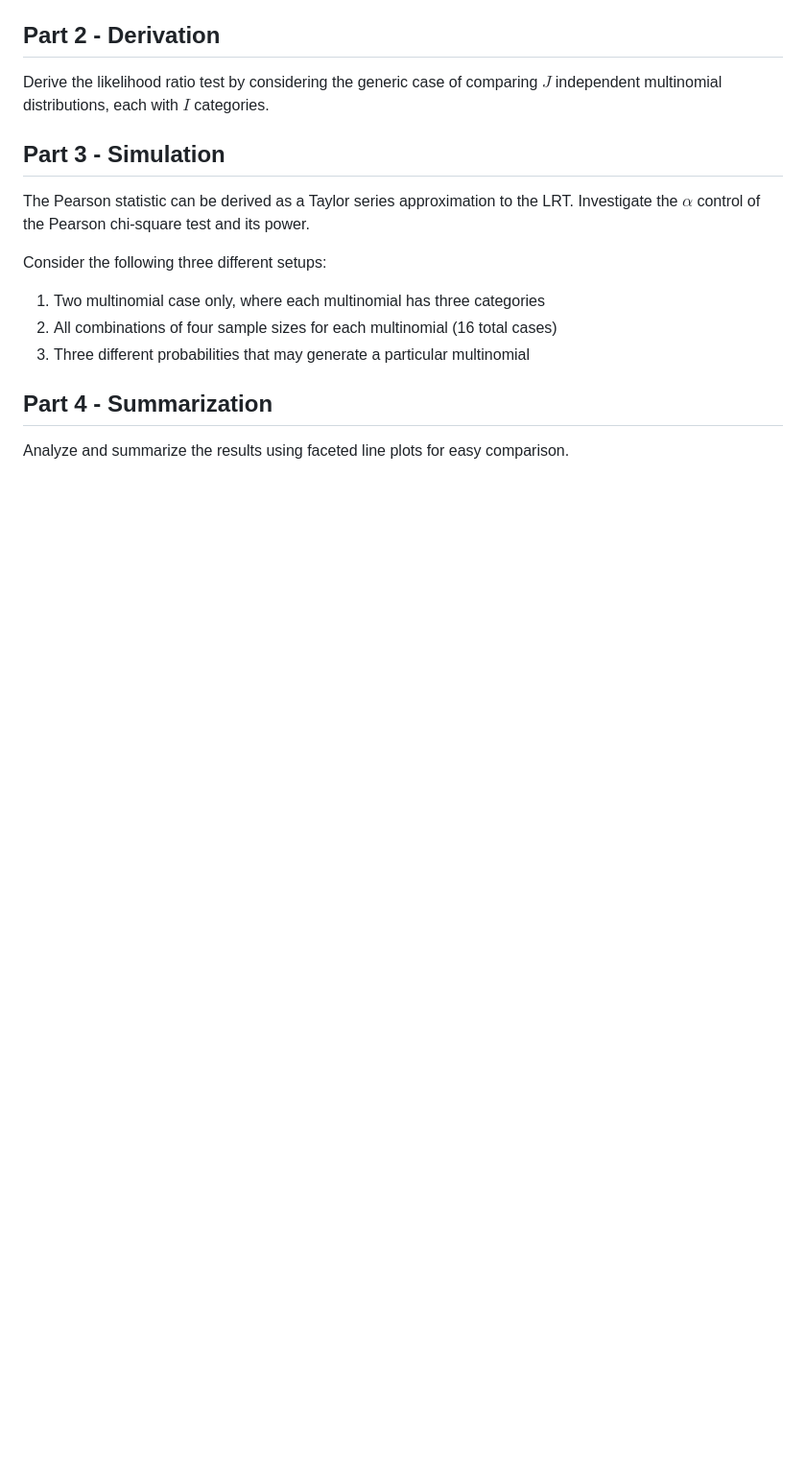
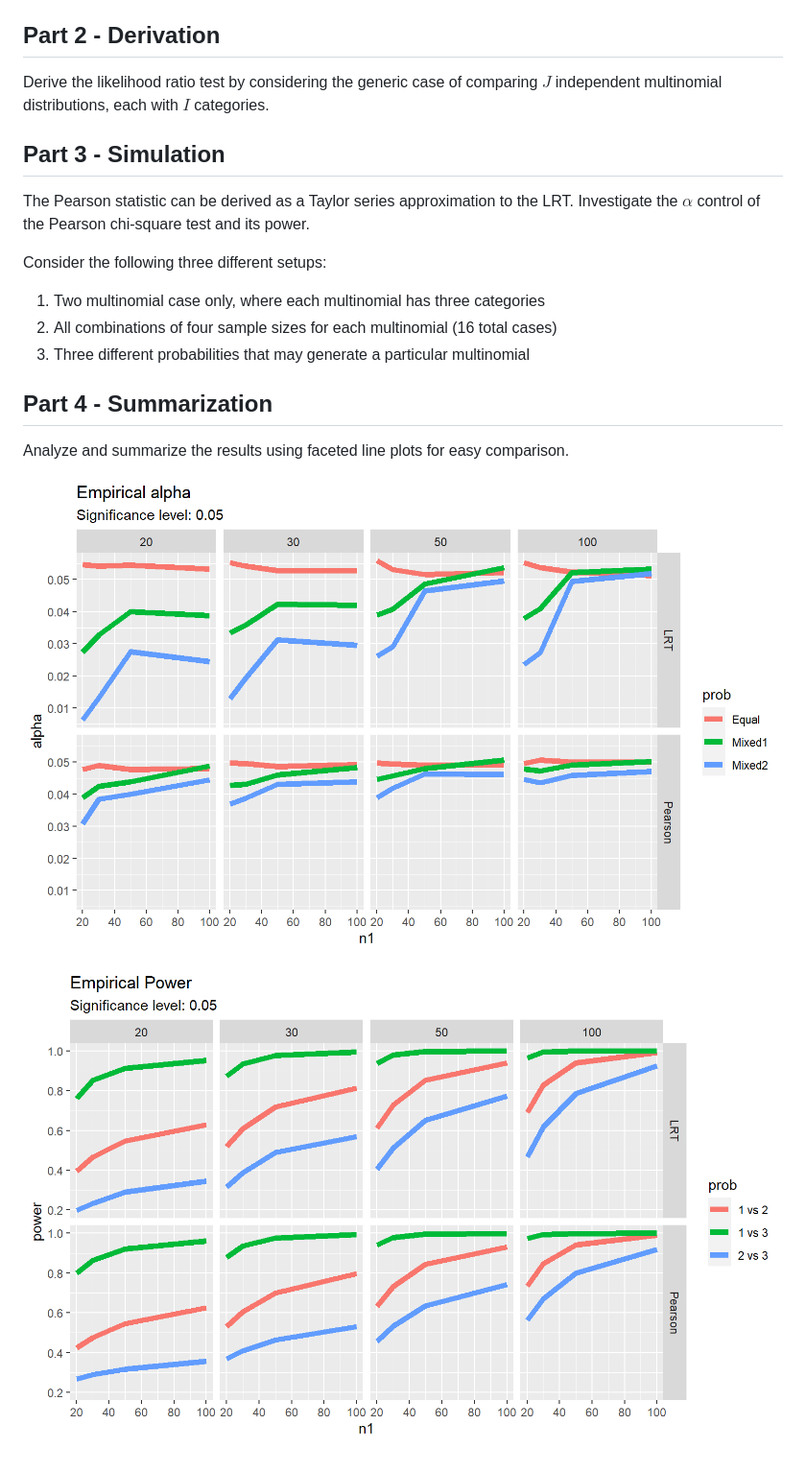
Before and after one commit to chsueh2/LRT_Chi_Square_Test, a Markdown page: README.md, the part around the change. Shown: that part at 96% size. GitHub-like rendering; pictures changed too: images/image1.png (added), images/image2.png (added); blank space fills up the shorter version.

Commit message:
upload images

```diff
--- a/README.md
+++ b/README.md
@@ -66,3 +66,7 @@ Consider the following three different setups:
 ## Part 4 - Summarization
 
 Analyze and summarize the results using faceted line plots for easy comparison.
+
+![](./images/image1.png)
+
+![](./images/image2.png)
```
